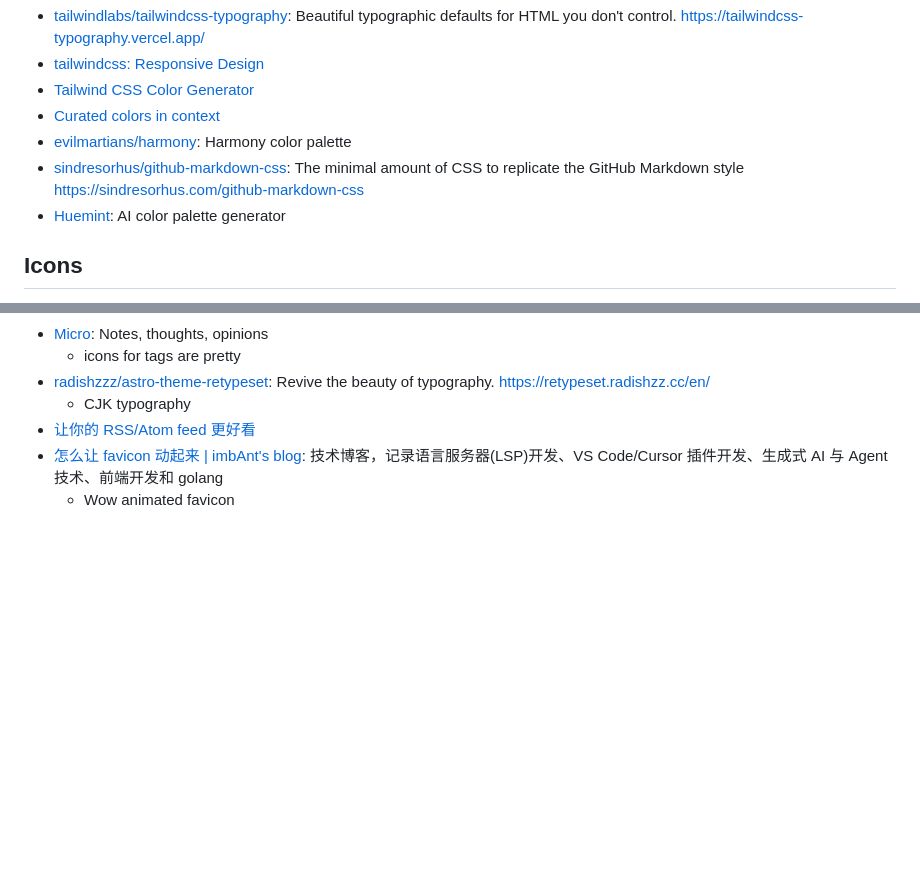
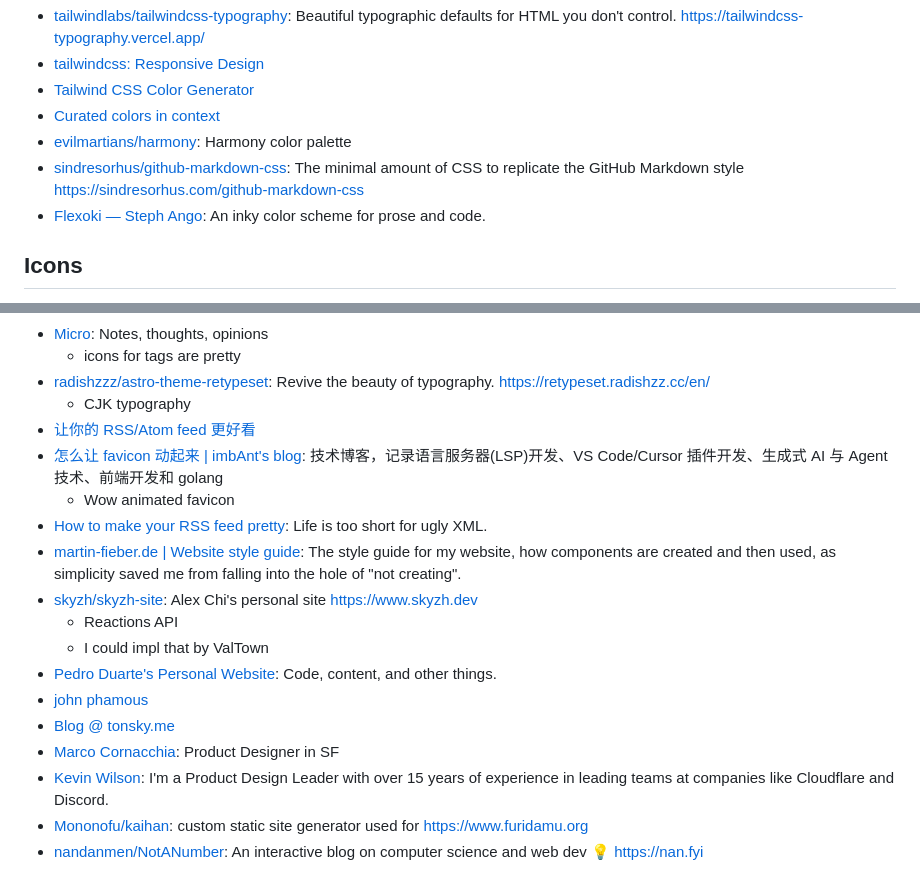
Before and after one commit to lqhuang/website, a Markdown page: wiki/style.md, 2 parts joined by grey strips. GitHub-like rendering; blank space fills up the shorter version.

Commit message:
wiki: Add more awesome websites

```diff
--- a/wiki/style.md
+++ b/wiki/style.md
@@ -6,7 +6,7 @@
 - [Curated colors in context](https://www.happyhues.co/palettes/12)
 - [evilmartians/harmony](https://github.com/evilmartians/harmony): Harmony color palette
 - [sindresorhus/github-markdown-css](https://github.com/sindresorhus/github-markdown-css): The minimal amount of CSS to replicate the GitHub Markdown style <https://sindresorhus.com/github-markdown-css>
-- [Huemint](https://huemint.com/): AI color palette generator
+- [Flexoki — Steph Ango](https://stephango.com/flexoki): An inky color scheme for prose and code.
 
 ## Icons
 
@@ -77,3 +77,15 @@
 - [让你的 RSS/Atom feed 更好看](https://taxodium.ink/pretty-feed.html)
 - [怎么让 favicon 动起来 | imbAnt's blog](https://imbant.github.io/blog/2023/03/30/%E6%80%8E%E4%B9%88%E8%AE%A9-favicon-%E5%8A%A8%E8%B5%B7%E6%9D%A5/): 技术博客，记录语言服务器(LSP)开发、VS Code/Cursor 插件开发、生成式 AI 与 Agent 技术、前端开发和 golang
   - Wow animated favicon
+- [How to make your RSS feed pretty](https://cassidoo.co/post/prettify-rss/): Life is too short for ugly XML.
+- [martin-fieber.de | Website style guide](https://martin-fieber.de/blog/style-guide/): The style guide for my website, how components are created and then used, as simplicity saved me from falling into the hole of "not creating".
+- [skyzh/skyzh-site](https://github.com/skyzh/skyzh-site): Alex Chi's personal site <https://www.skyzh.dev>
+  - Reactions API
+  - I could impl that by ValTown
+- [Pedro Duarte's Personal Website](https://ped.ro/writing): Code, content, and other things.
+- [john phamous](https://pham.codes/)
+- [Blog @ tonsky.me](https://tonsky.me/)
+- [Marco Cornacchia](https://www.marco.fyi/): Product Designer in SF
+- [Kevin Wilson](https://kevin.design/): I'm a Product Design Leader with over 15 years of experience in leading teams at companies like Cloudflare and Discord.
+- [Mononofu/kaihan](https://github.com/Mononofu/kaihan): custom static site generator used for <https://www.furidamu.org>
+- [nandanmen/NotANumber](https://github.com/nandanmen/NotANumber): An interactive blog on computer science and web dev 💡 <https://nan.fyi>
```
